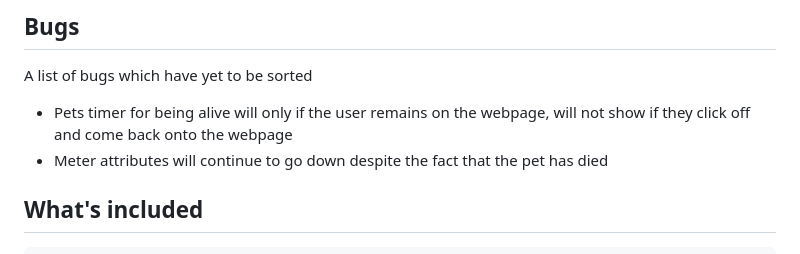
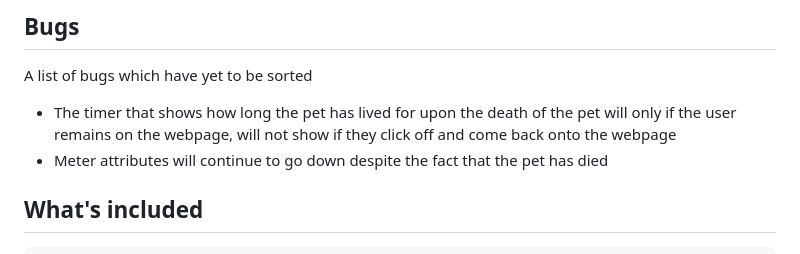
Before and after one commit to nabmat/cwk, a Markdown page: README.md, the part around the change. Rendered like a GitHub page.

Commit message:
read me bugs added

```diff
--- a/README.md
+++ b/README.md
@@ -60,7 +60,7 @@ The webpage has been designed specifically for mobile users and looks like this.
 
 ## Bugs
 A list of bugs which have yet to be sorted
-- Pets timer for being alive will only if the user remains on the webpage, will not show if they click off and come back onto the webpage
+- The timer that shows how long the pet has lived for upon the death of the pet will only if the user remains on the webpage, will not show if they click off and come back onto the webpage
 - Meter attributes will continue to go down despite the fact that the pet has died
 
 
```
